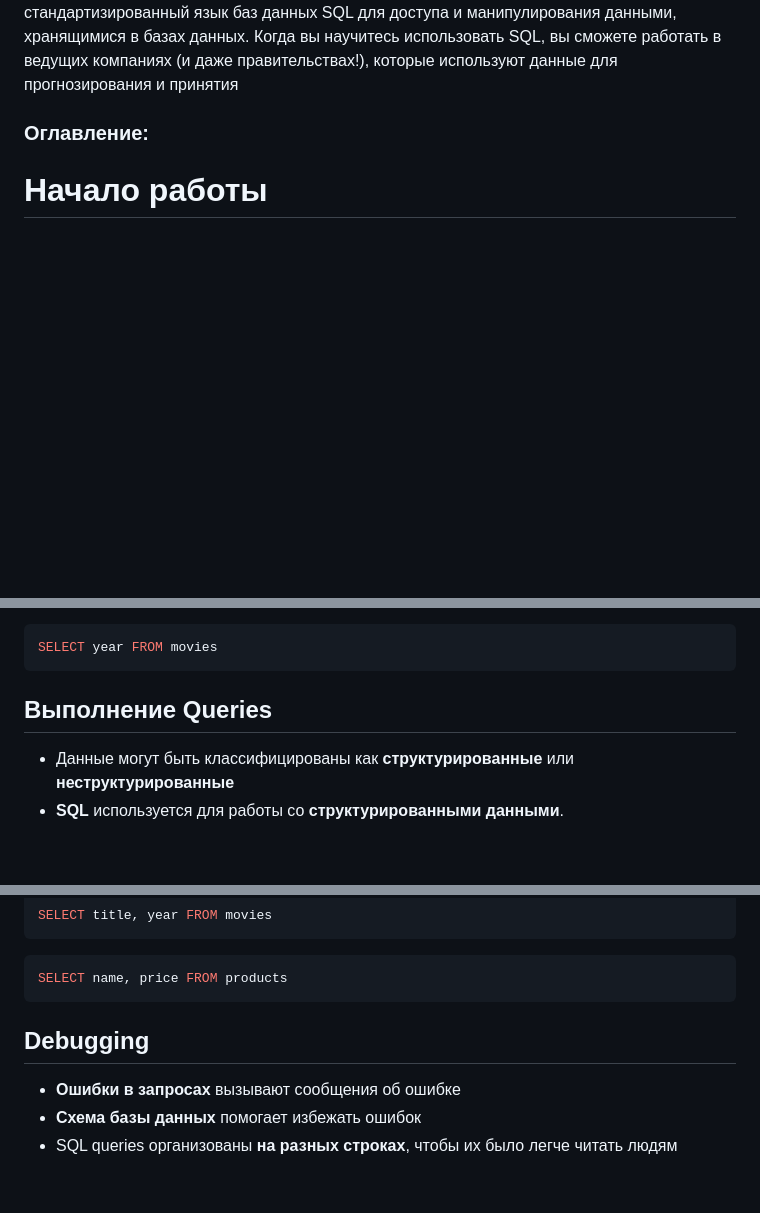
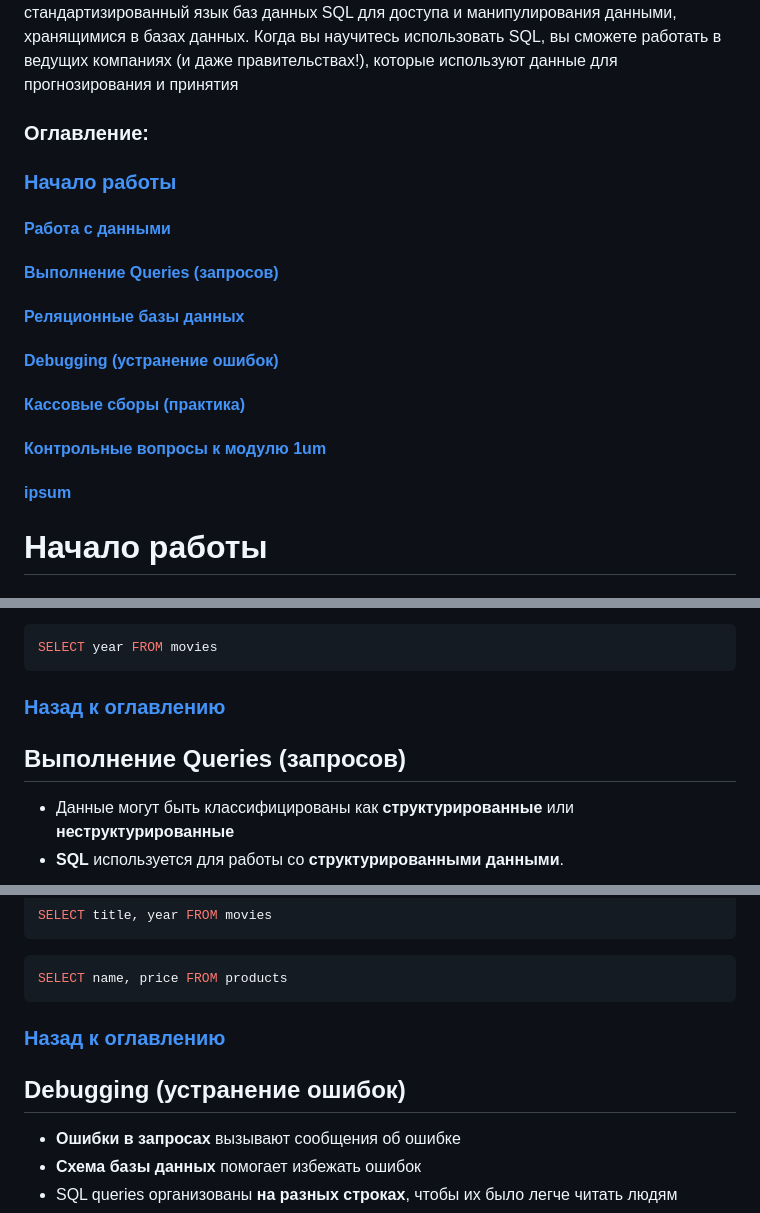
Before and after one commit to ali-adm/courses, a Markdown page: SQL/Introduction SQL.md, 3 parts joined by grey strips. GitHub-like rendering; blank space fills up the shorter version.

````diff
--- a/SQL/Introduction SQL.md
+++ b/SQL/Introduction SQL.md
@@ -6,4 +6,12 @@
 <a id="back"></a>
 ### Оглавление:
 
+### [Начало работы](#begin)
+#### [Работа с данными](#data_work)
+#### [Выполнение Queries (запросов)](#queries)
+#### [Реляционные базы данных](#rdb)
+#### [Debugging (устранение ошибок)](#Debugging)
+#### [Кассовые сборы (практика)](#kassa_practice)
+#### [Контрольные вопросы к модулю 1um](#exam_1)
+#### [ipsum](#lorem)
 
@@ -60,7 +71,11 @@ SELECT title FROM movies
 SELECT year FROM movies
 ```
 
-Выполнение Queries
+### [Назад к оглавлению](#back)
+
+
+<a id="queries"></a>
+Выполнение Queries (запросов)
 ---
 - Данные могут быть классифицированы как **структурированные** или **неструктурированные**
 - **SQL** используется для работы со **структурированными данными**.
@@ -171,8 +190,11 @@ SELECT title, year FROM movies
 SELECT name, price FROM products
 ```
 
+### [Назад к оглавлению](#back)
 
-Debugging
+
+<a id="Debugging"></a>
+Debugging (устранение ошибок)
 ---
 
 - **Ошибки в запросах** вызывают сообщения об ошибке
````
Also changed, not shown: other parts of SQL/Introduction SQL.md (+14 -1 lines), React/www/React step by step.md (+27 -0 lines).
